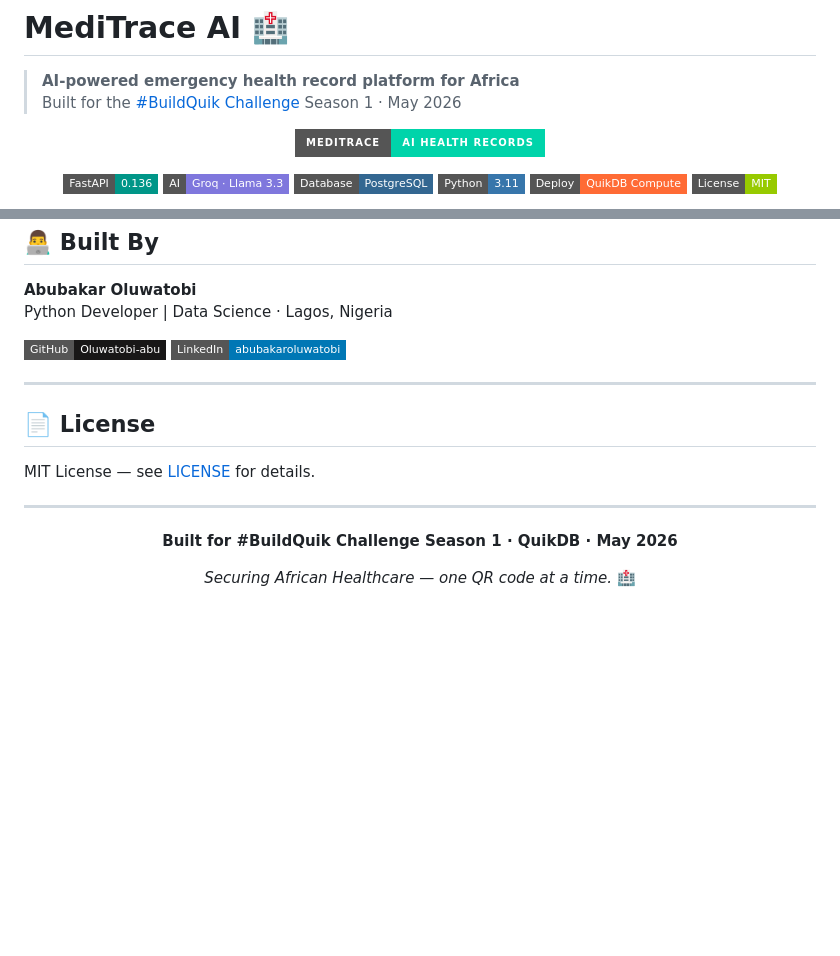
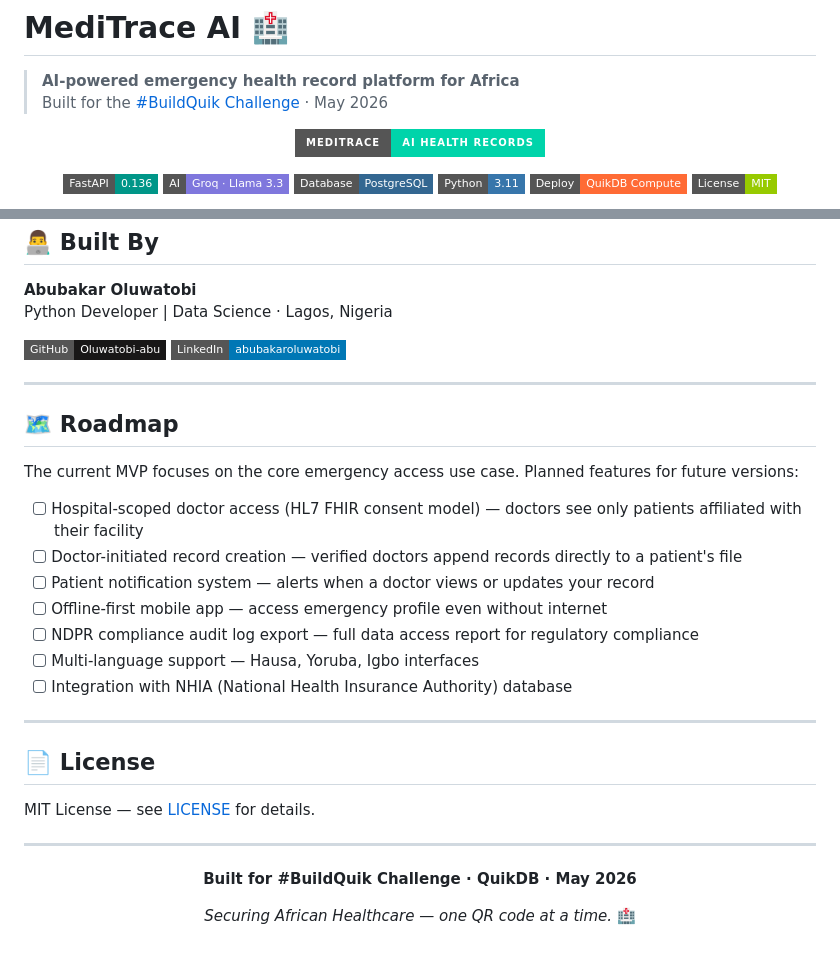
Before and after one commit to Oluwatobi-abu/meditrace-ai, a Markdown page: README.md, 2 parts joined by grey strips. GitHub-like rendering; badges without logos; blank space fills up the shorter version.

Commit message:
docs: add roadmap section to README

```diff
--- a/README.md
+++ b/README.md
@@ -1,7 +1,7 @@
 # MediTrace AI 🏥
 
 > **AI-powered emergency health record platform for Africa**
-> Built for the [#BuildQuik Challenge](https://lu.ma/cnk0mtop) Season 1 · May 2026
+> Built for the [#BuildQuik Challenge](https://lu.ma/cnk0mtop) · May 2026
 
 <div align="center">
 
@@ -232,6 +232,20 @@ Python Developer  |  Data Science  · Lagos, Nigeria
 
 ---
 
+## 🗺 Roadmap
+
+The current MVP focuses on the core emergency access use case. Planned features for future versions:
+
+- [ ] Hospital-scoped doctor access (HL7 FHIR consent model) — doctors see only patients affiliated with their facility
+- [ ] Doctor-initiated record creation — verified doctors append records directly to a patient's file
+- [ ] Patient notification system — alerts when a doctor views or updates your record
+- [ ] Offline-first mobile app — access emergency profile even without internet
+- [ ] NDPR compliance audit log export — full data access report for regulatory compliance
+- [ ] Multi-language support — Hausa, Yoruba, Igbo interfaces
+- [ ] Integration with NHIA (National Health Insurance Authority) database
+
+---
+
 ## 📄 License
 
 MIT License — see [LICENSE](LICENSE) for details.
@@ -240,7 +254,7 @@ MIT License — see [LICENSE](LICENSE) for details.
 
 <div align="center">
 
-**Built for #BuildQuik Challenge Season 1 · QuikDB · May 2026**
+**Built for #BuildQuik Challenge · QuikDB · May 2026**
 
 *Securing African Healthcare — one QR code at a time.* 🏥
 
```
